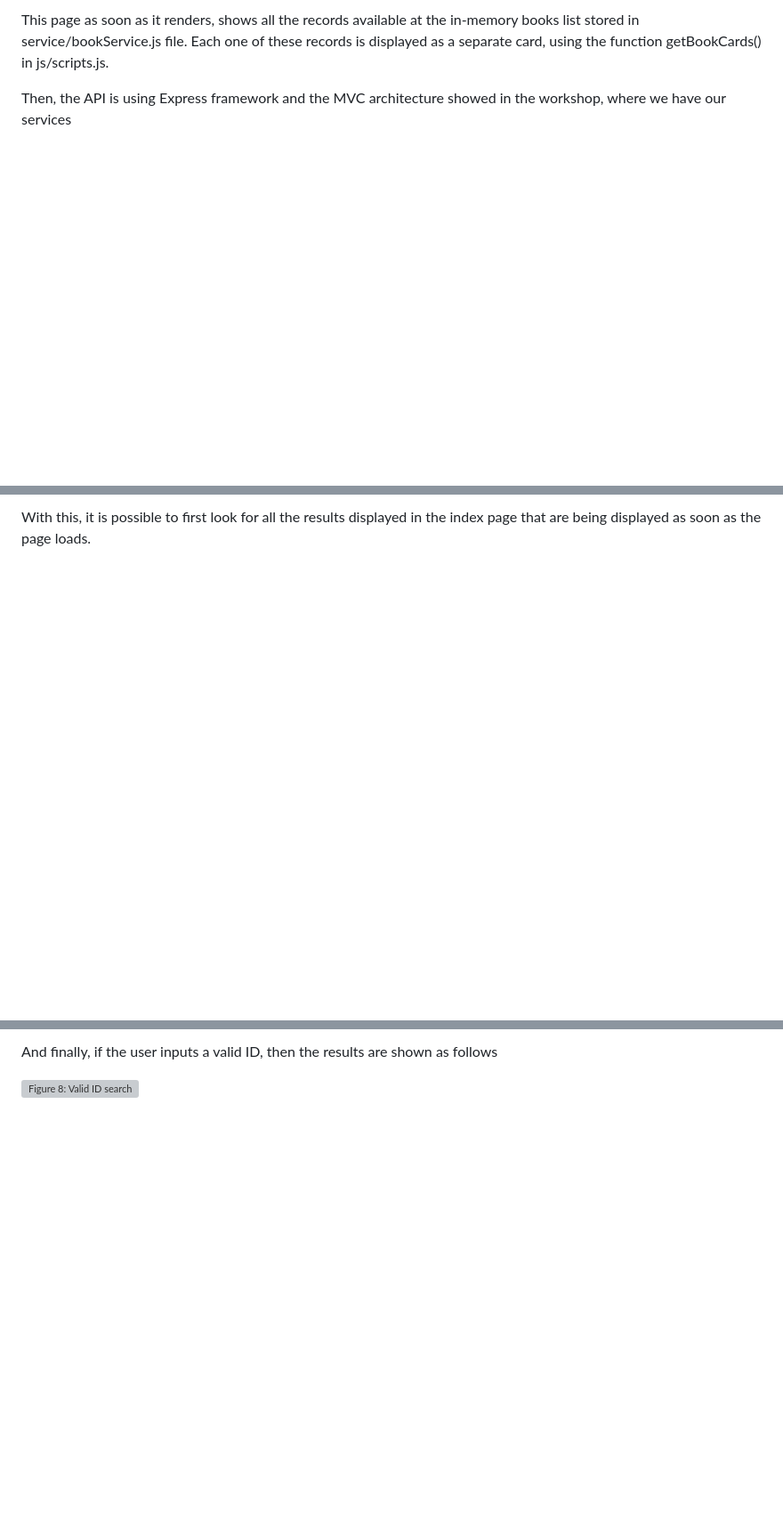
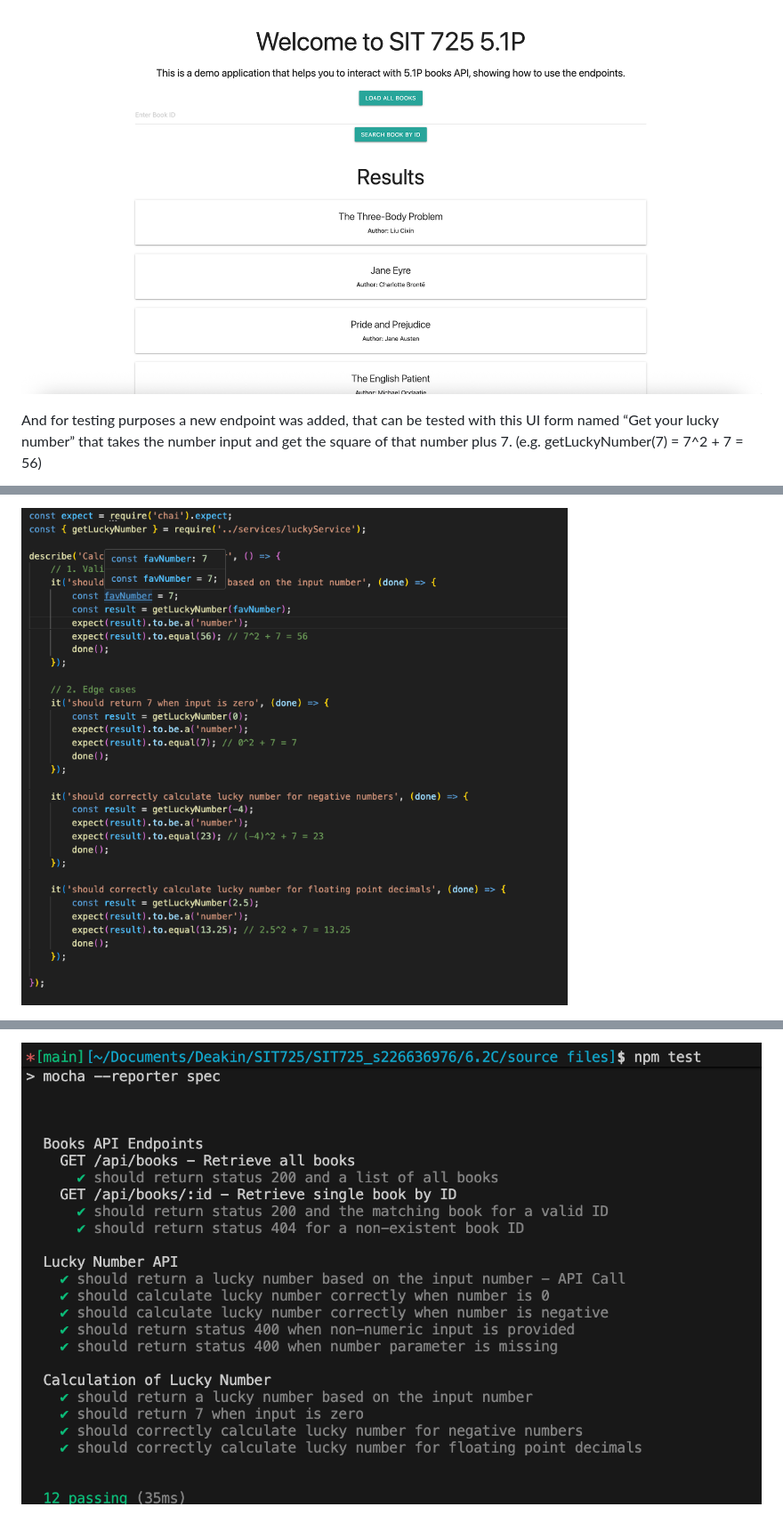
Before and after one commit to maguzman6/SIT725_s226636976, a Markdown page: 6.2C/README.md, 3 parts joined by grey strips. Shown at 89% size. GitHub-like rendering; pictures changed too: 6.2C/screenshots/fig1.png (added), 6.2C/screenshots/fig3.png (added), 6.2C/screenshots/fig6.png (added); blank space fills up the shorter version; grey boxes are pictures that could not be loaded.

Commit message:
feat: add README and screenshots

```diff
--- a/6.2C/README.md
+++ b/6.2C/README.md
@@ -8,5 +7,5 @@ Using that API example, it was developed the following page, creating an public/
 
-This page as soon as it renders, shows all the records available at the in-memory books list stored in service/bookService.js file. Each one of these records is displayed as a separate card, using the function getBookCards() in js/scripts.js.
+![Figure 1: Books List UI](./screenshots/fig1.png)
 
-Then, the API is using Express framework and the MVC architecture showed in the workshop, where we have our services
+And for testing purposes a new endpoint was added, that can be tested with this UI form named “Get your lucky number” that takes the number input and get the square of that number plus 7. (e.g. getLuckyNumber(7) = 7^2 + 7 = 56)
 
@@ -24,3 +25,3 @@ Finally, the routes/books.js file is routing the GET requests to /api/books to g
 
-With this, it is possible to first look for all the results displayed in the index page that are being displayed as soon as the page loads.
+![Figure 3: Lucky Calculations Unit Tests](./screenshots/fig3.png)
 
@@ -36,4 +37,2 @@ In addition to that, if the user input an ID that is not present in the list, th
 
-And finally, if the user inputs a valid ID, then the results are shown as follows
-
-![Figure 8: Valid ID search](./screenshots/fig8.png)
+![Figure 6: Test Results](./screenshots/fig6.png)
```
Also changed, not shown: other parts of 6.2C/README.md (+16 -15 lines), 6.2C/screenshots/fig2.png (added), 6.2C/screenshots/fig4.png (added), 6.2C/screenshots/fig5.png (added).
